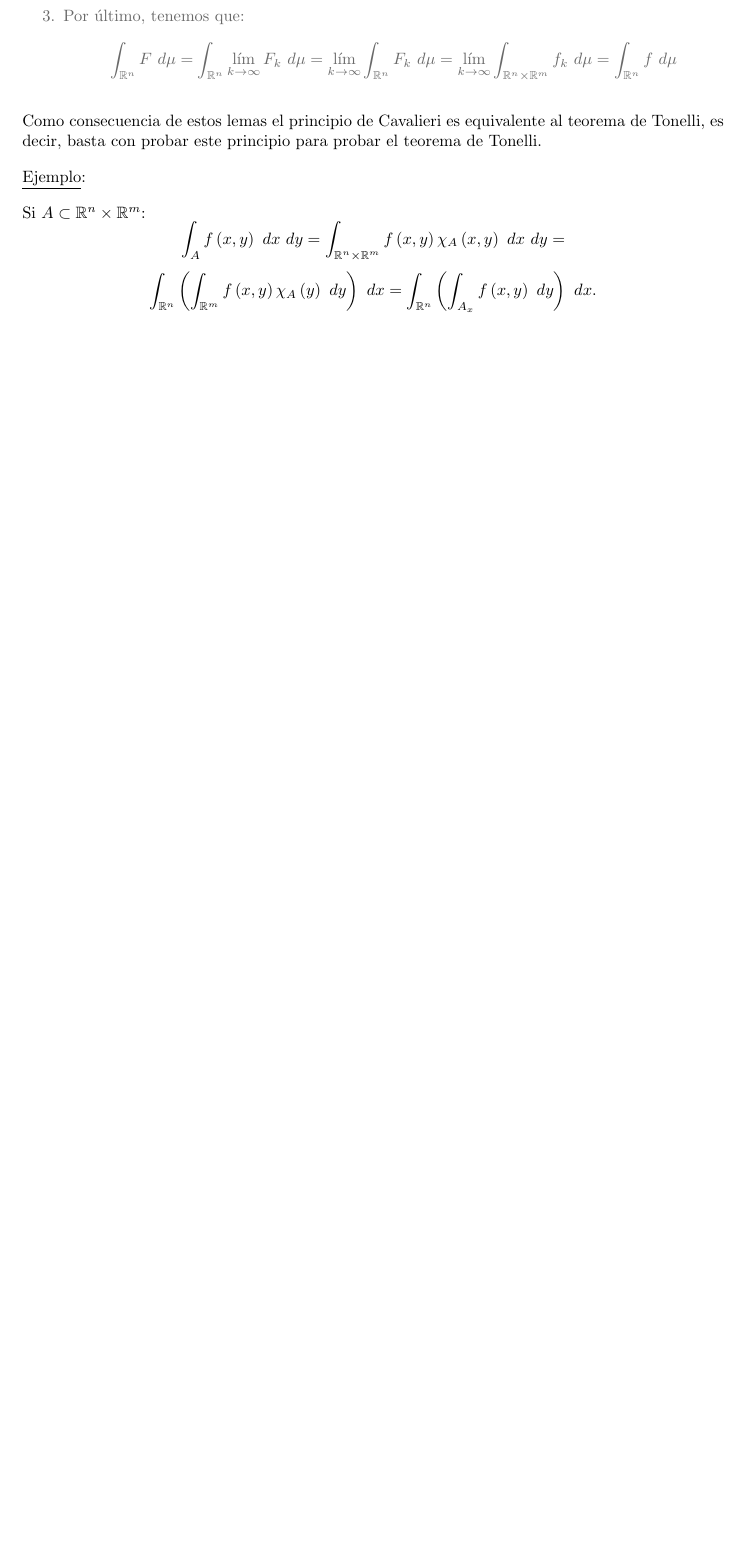
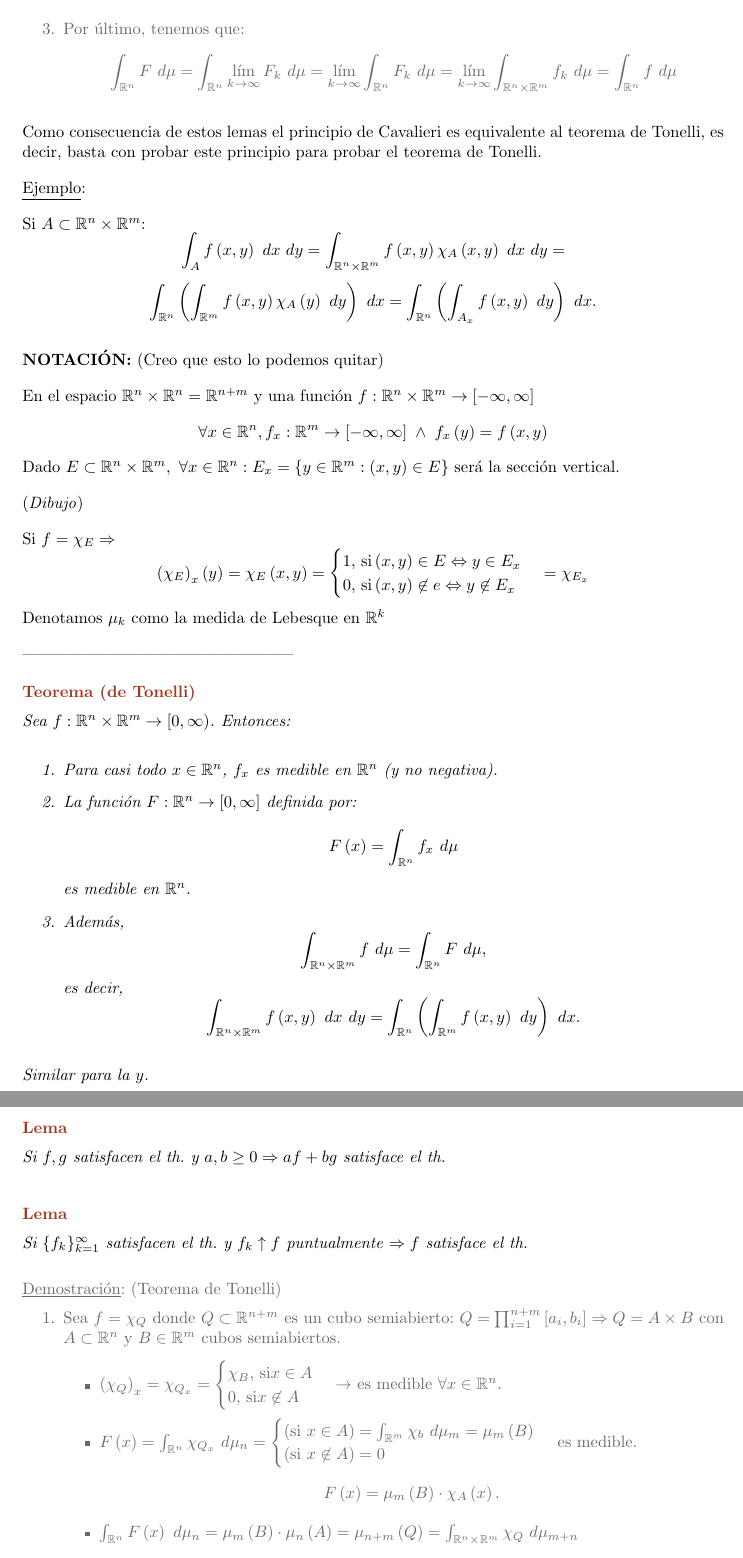
Before and after one commit to MarioCalvarro/CalculoIntegral, a LaTeX book (Integral.tex): part of page 30 of 30 before the commit and two parts of pages 30 and 31 of 31 after it, the two joined at a grey line, cut so that both start at the same text, the shorter picture padded with empty space. Compiled offline with pdfLaTeX.

Commit message:
Clase 28-02-2022

```diff
--- a/Integral.tex
+++ b/Integral.tex
@@ -1185,3 +1185,67 @@ Si $A \subset \mathbb{R}^n \times \mathbb{R}^m$:
 $$\int_A f \left(x, y\right) \dif{x} \dif{y} = \int_{\mathbb{R}^n \times \mathbb{R}^m} f \left(x, y\right) \chi_A \left(x, y\right) \dif{x}\dif{y} = $$
 $$\int_{\mathbb{R}^n} \left(\int_{\mathbb{R}^m} f \left(x, y\right) \chi_A \left(y\right) \dif{y} \right) \dif{x} = \int_{\mathbb{R}^n} \left(\int_{A_x} f \left(x, y\right) \dif{y}\right) \dif{x}.$$
 
+\textbf{NOTACIÓN:} (Creo que esto lo podemos quitar)
+
+En el espacio $\mathbb{R}^n \times \mathbb{R}^n = \mathbb{R}^{n+m}$ y una función $f: \mathbb{R}^n \times \mathbb{R}^m \rightarrow \left[-\infty, \infty\right]$
+$$\forall x \in \mathbb{R}^n, f_x : \mathbb{R}^m \rightarrow \left[-\infty, \infty\right]\; \land \;f_x \left(y\right) = f\left(x, y\right)$$
+Dado $E \subset \mathbb{R}^n \times \mathbb{R}^m,\ \forall x \in \mathbb{R}^n: E_x = \{y \in \mathbb{R}^m : \left(x, y\right) \in E\}$ será la sección vertical.
+
+(\textit{Dibujo})
+
+Si $f = \chi_E \Rightarrow$
+$$\left(\chi_E\right)_x \left(y\right) = \chi_E \left(x, y\right) = \begin{cases}
+    1 \text{, si} \left(x, y\right) \in E \Leftrightarrow y \in E_x\\
+    0 \text{, si} \left(x, y\right) \not\in e \Leftrightarrow y \not\in E_x
+\end{cases} = \chi_{E_x}$$
+Denotamos $\mu_k$ como la medida de Lebesque en $\mathbb{R}^k$
+
+--------------------------------------------------
+
+\begin{theo}[de Tonelli]
+Sea $f: \mathbb{R}^n \times \mathbb{R}^m \rightarrow \left[0, \infty\right)$. Entonces:
+\begin{enumerate}
+\item Para casi todo $x \in \mathbb{R}^n$, $f_x$ es medible en $\mathbb{R}^n$ (y no negativa).
+\item La función $F: \mathbb{R}^n \rightarrow \left[0, \infty\right]$ definida por:
+$$F \left(x\right) = \int_{\mathbb{R}^n} f_x \dif{\mu}$$
+es medible en $\mathbb{R}^n$.
+\item Además,
+$$\int_{\mathbb{R}^n \times \mathbb{R}^m} f \dif{\mu} = \int_{\mathbb{R}^n} F \dif{\mu},$$
+es decir,
+$$\int_{\mathbb{R}^n \times \mathbb{R}^m} f \left(x, y\right) \dif{x}\dif{y} = \int_{\mathbb{R}^n} \left(\int_{\mathbb{R}^m} f \left(x, y\right) \dif{y} \right) \dif{x}.$$
+\end{enumerate}
+Similar para la $y$.
+%\begin{enumerate}
+%\item Para casi todo $y \in \mathbb{R}^m$, $f_y$ es medible en $\mathbb{R}^m$ (y no negativa).
+%\item La función $G: \mathbb{R}^n \rightarrow \left[0, \infty\right]$ definida por:
+%$$G \left(x\right) = \int_{\mathbb{R}^n} f_x \dif{\mu}$$
+%es medible en $\mathbb{R}^n$.
+%\item Además,
+%$$\int_{\mathbb{R}^n \times \mathbb{R}^m} f \dif{\mu} = \int_{\mathbb{R}^n} G \dif{\mu},$$
+%es decir,
+%$$\int_{\mathbb{R}^n \times \mathbb{R}^m} f \left(x, y\right) \dif{x}\dif{y} = \int_{\mathbb{R}^m} \left(\int_{\mathbb{R}^n} f \left(x, y\right) \dif{x} \right) \dif{y}.$$
+%\end{enumerate}
+\end{theo}
+\begin{lema}
+Si $f, g$ satisfacen el th. y $a, b \ge 0 \Rightarrow af + bg$ satisface el th.
+\end{lema}
+\begin{lema}
+Si $\{f_k\}_{k=1}^{\infty}$ satisfacen el th. y $f_k \uparrow f$ puntualmente $\Rightarrow f$ satisface el th.
+\end{lema}
+\begin{demo}[Teorema de Tonelli]
+\begin{enumerate}
+\item Sea $f = \chi_{Q}$ donde $Q \subset \mathbb{R}^{n+m}$ es un cubo semiabierto: $Q = \prod_{i=1}^{n+m} \left[a_i, b_i\right] \Rightarrow Q = A \times B$ con $A \subset \mathbb{R}^n$ y $B \in \mathbb{R}^m$ cubos semiabiertos.
+\begin{itemize}
+    \item $\left(\chi_Q\right)_x = \chi_{Q_x} = \begin{cases}
+        \chi_B \text{, si} x \in A\\
+        0 \text{, si} x \not\in A
+    \end{cases} \rightarrow $ es medible $\forall x \in \mathbb{R}^n$.
+    \item $F \left(x\right) = \int_{\mathbb{R}^n} \chi_{Q_x} \dif{\mu_n} = \begin{cases}
+        \left(\text{si } x \in A\right) = \int_{\mathbb{R}^m} \chi_b \dif{\mu_m} = \mu_m \left(B\right)\\
+        \left(\text{si } x \not\in A\right) = 0
+    \end{cases}$ es medible.
+    $$F \left(x\right) = \mu_m \left(B\right)\cdot \chi_A \left(x\right).$$
+    \item $\int_{\mathbb{R}^n} F \left(x\right) \dif{\mu_n} = \mu_m \left(B\right) \cdot \mu_n \left(A\right) = \mu_{n+m} \left(Q\right) = \int_{\mathbb{R}^n \times \mathbb{R}^m} \chi_Q \dif{\mu_{m+n}} $
+\end{itemize}
+\item Si $f = \chi_G$ donde $G \subset \mathbb{R}^{n+m}$ es abierto.
+$G = \bigcup_{j=1}^{\infty} Q_j$ donde cada $Q_j$ es un cubo semiabierto y la unión es disjunta.
@@ -1188 +1267,4 @@ $$\int_{\mathbb{R}^n} \left(\int_{\mathbb{R}^m} f \left(x, y\right) \chi_A \left
+\end{enumerate}
+\end{demo}
+
 \end{document}
```
Also changed, not shown: Integral.pdf, Integral.tex (15 more changed lines).
